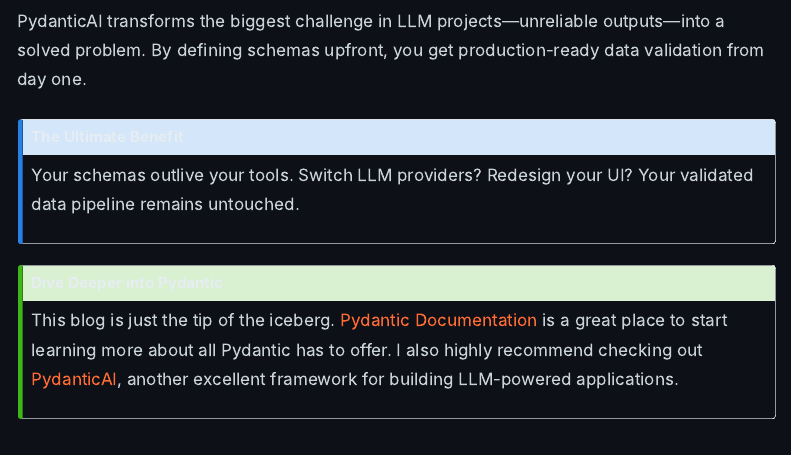
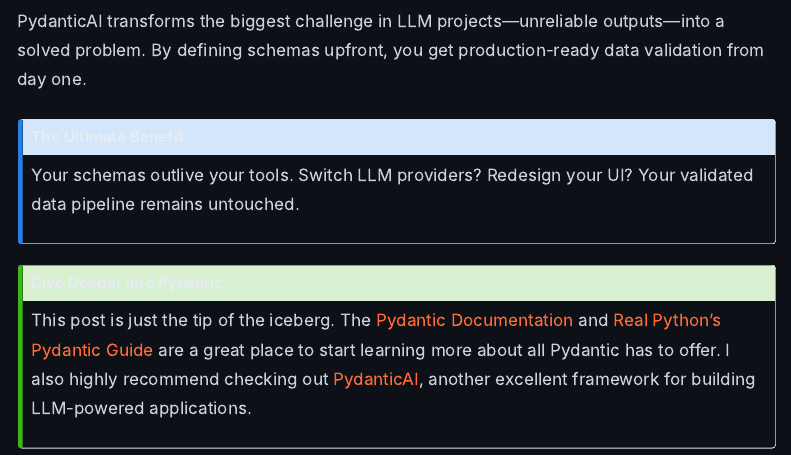
Before and after one commit to brickbrycebrick/street-fighting-analytics, a Quarto document (posts/pydantic-llm-examples/index.qmd): the page in a window 1100 px wide, from 9060 px down. Rendered offline with R 4.5, knitr and Pandoc in place of Quarto, with nearby package versions; menus at the side of the page are left out; long lines of code are wrapped.

Commit message:
Added link to RealPython's pydantic guide

```diff
--- a/posts/pydantic-llm-examples/index.qmd
+++ b/posts/pydantic-llm-examples/index.qmd
@@ -318,7 +318,7 @@
 
 ::: {.callout-tip}
 ## Dive Deeper into Pydantic
-This blog is just the tip of the iceberg. [Pydantic Documentation](https://docs.pydantic.dev/latest/) is a great place to start learning more about all Pydantic has to offer. I also highly recommend checking out [PydanticAI](https://ai.pydantic.dev/), another excellent framework for building LLM-powered applications.
+This post is just the tip of the iceberg. The [Pydantic Documentation](https://docs.pydantic.dev/latest/) and [Real Python's Pydantic Guide](https://realpython.com/quizzes/python-pydantic/) are a great place to start learning more about all Pydantic has to offer. I also highly recommend checking out [PydanticAI](https://ai.pydantic.dev/), another excellent framework for building LLM-powered applications.
 :::
 
 ---
```
